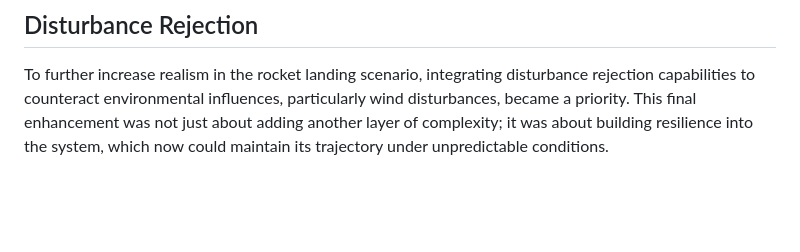
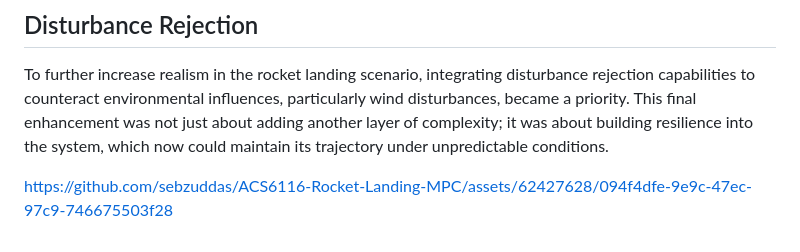
Before and after one commit to sebzuddas/ACS6116-Rocket-Landing-MPC, a Markdown page: README.md, the part around the change. Drawn GitHub-style; blank space fills up the shorter version.

Commit message:
Update README.md
added video

```diff
--- a/README.md
+++ b/README.md
@@ -72,3 +72,5 @@ The introduction of constraints quickly became crucial. The second iteration of
 
 ## Disturbance Rejection
 To further increase realism in the rocket landing scenario, integrating disturbance rejection capabilities to counteract environmental influences, particularly wind disturbances, became a priority. This final enhancement was not just about adding another layer of complexity; it was about building resilience into the system, which now could maintain its trajectory under unpredictable conditions.
+
+https://github.com/sebzuddas/ACS6116-Rocket-Landing-MPC/assets/62427628/094f4dfe-9e9c-47ec-97c9-746675503f28
```
